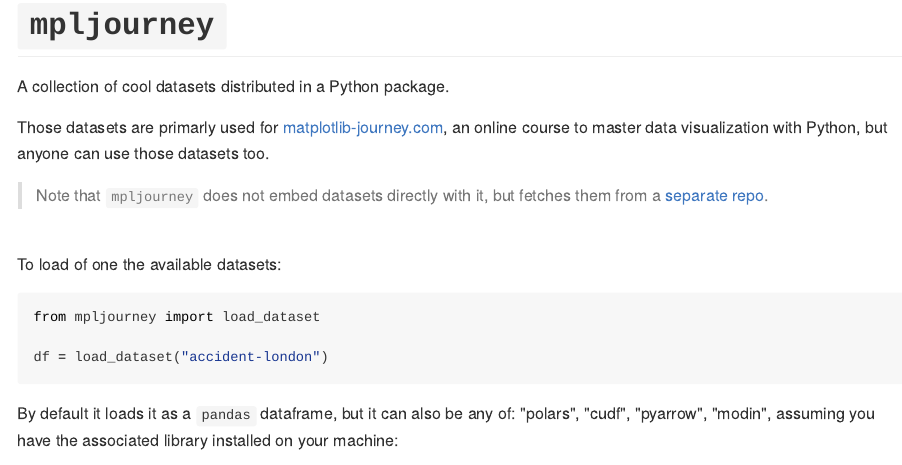
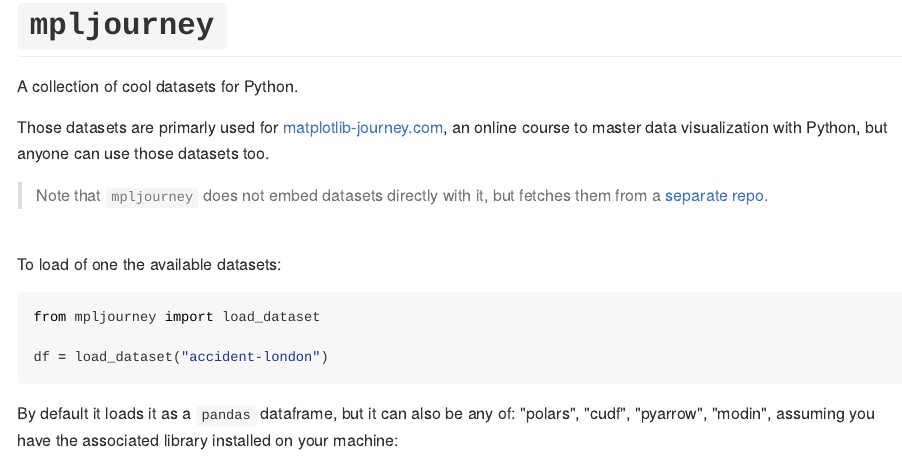
Before and after one commit to JosephBARBIERDARNAL/mpljourney, a Quarto document (README.qmd): the page in a window 1100 px wide, from its top. The pictures show the output file README.md that the author committed with the source, drawn offline in the style of GitHub.

Commit message:
description

```diff
--- a/README.qmd
+++ b/README.qmd
@@ -7,7 +7,7 @@
 
 # `mpljourney`
 
-A collection of cool datasets distributed in a Python package.
+A collection of cool datasets for Python.
 
 Those datasets are primarly used for [matplotlib-journey.com](https://www.matplotlib-journey.com/), an online course to master data visualization with Python, but anyone can use those datasets too.
 
```
Also changed, not shown: README.md, 1 other file.
